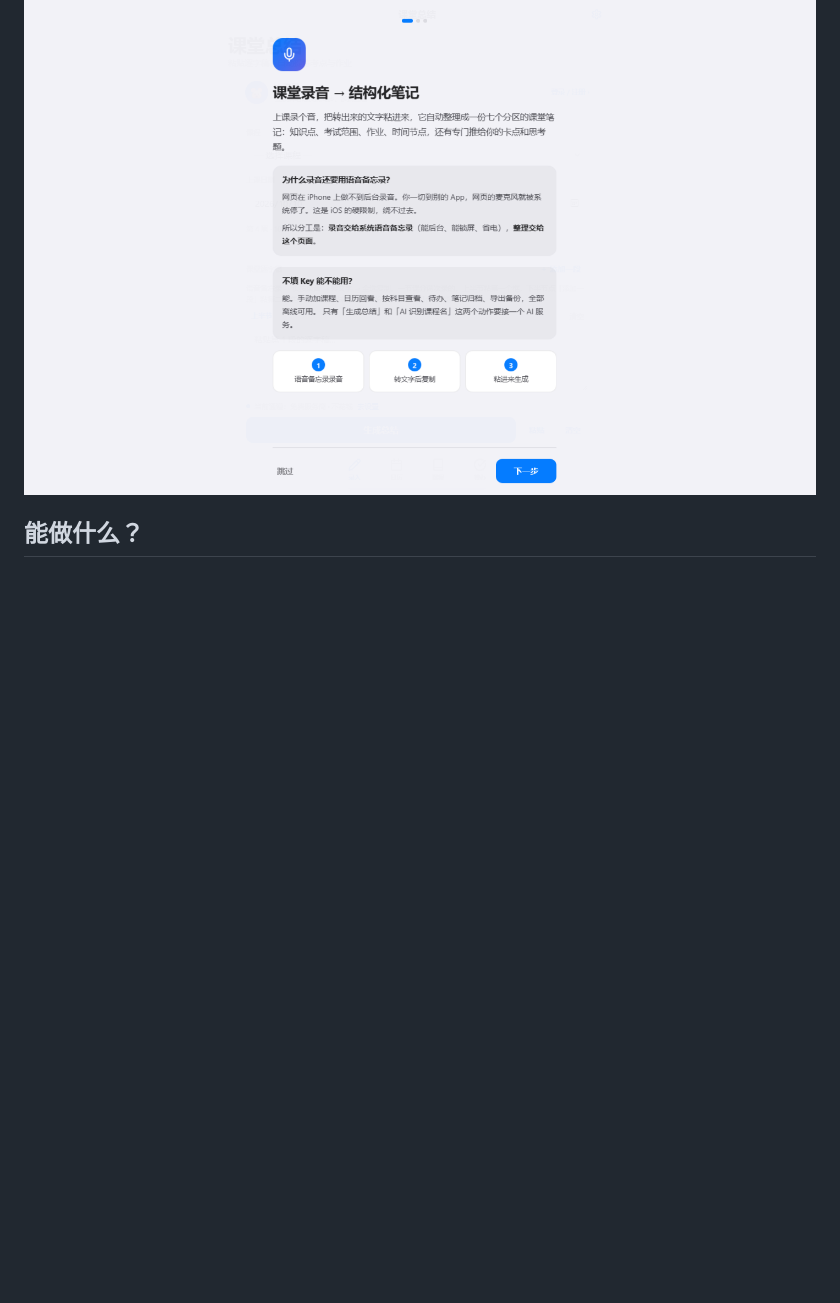
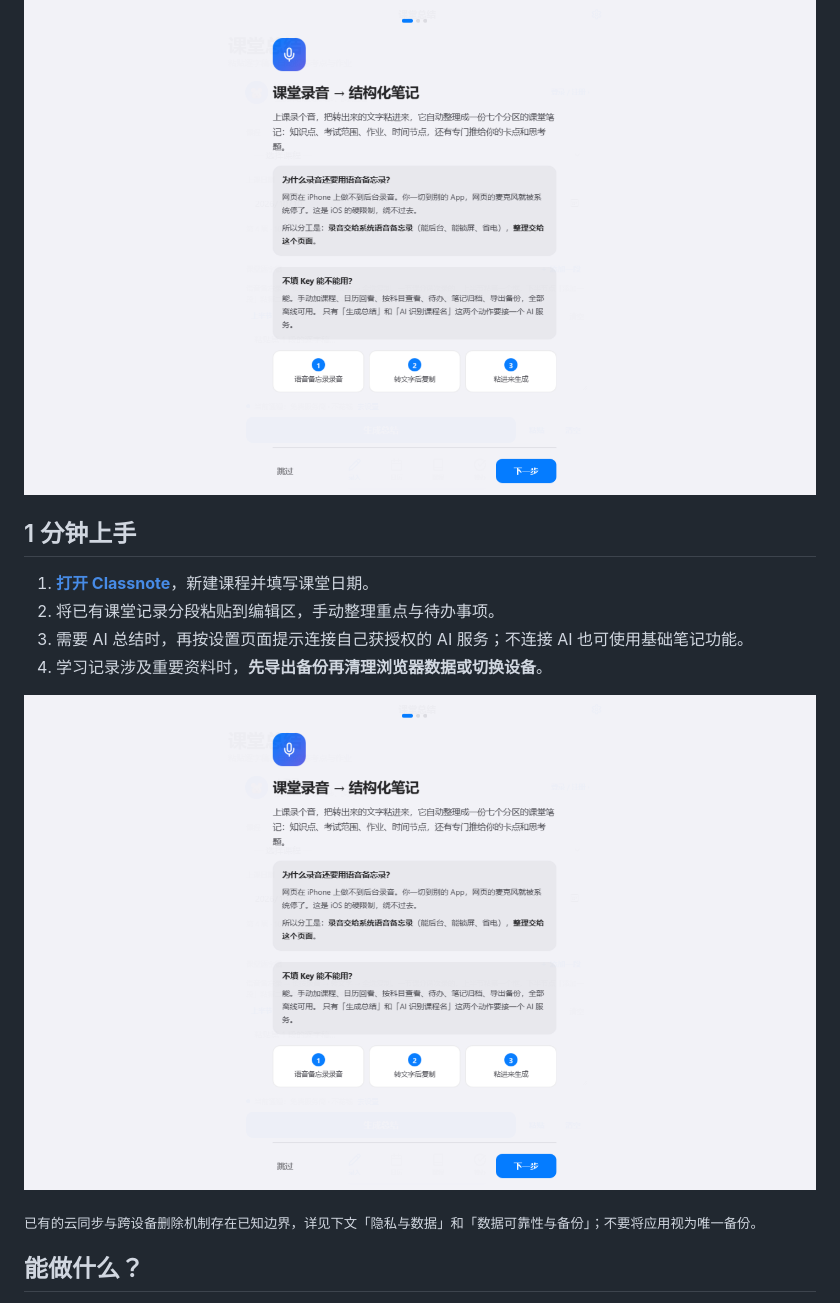
Before and after one commit to ndshuge/ndshuge-classnote, a Markdown page: README.md, the part around the change. Drawn GitHub-style; blank space fills up the shorter version.

Commit message:
docs: improve GitHub landing page and usage navigation

```diff
--- a/README.md
+++ b/README.md
@@ -5,6 +5,17 @@
 **[打开应用 →](https://ndshuge.github.io/ndshuge-classnote/)**
 
 ![Classnote 课堂总结真实网页截图](docs/screenshots/classnote.png)
+
+## 1 分钟上手
+
+1. **[打开 Classnote](https://ndshuge.github.io/ndshuge-classnote/)**，新建课程并填写课堂日期。
+2. 将已有课堂记录分段粘贴到编辑区，手动整理重点与待办事项。
+3. 需要 AI 总结时，再按设置页面提示连接自己获授权的 AI 服务；不连接 AI 也可使用基础笔记功能。
+4. 学习记录涉及重要资料时，**先导出备份再清理浏览器数据或切换设备**。
+
+![Classnote 课堂笔记真实应用截图](docs/screenshots/classnote.png)
+
+<sub>已有的云同步与跨设备删除机制存在已知边界，详见下文「隐私与数据」和「数据可靠性与备份」；不要将应用视为唯一备份。</sub>
 
 ## 能做什么？
 
```
